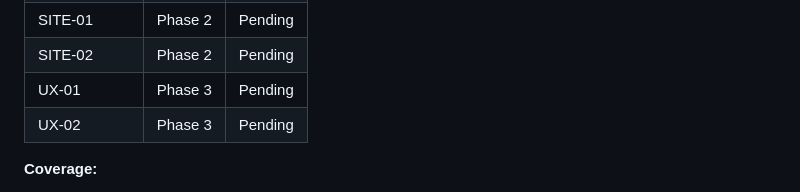
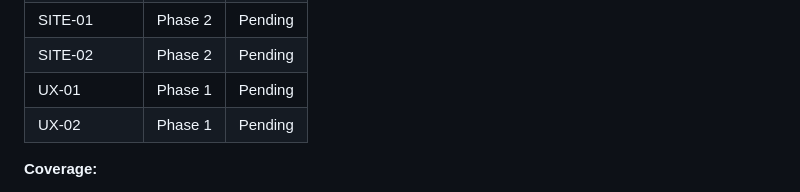
Before and after one commit to agentiversity/web-polisher, a Markdown page: .planning/REQUIREMENTS.md, the part around the change. GitHub-like rendering.

Commit message:
feat: add roadmap, state, and traceability for v1
5 phases: Foundation → Content Detection → LLM Engine → Performance → Quality
16/16 v1 requirements mapped, 17 total plans

```diff
--- a/.planning/REQUIREMENTS.md
+++ b/.planning/REQUIREMENTS.md
@@ -110,8 +110,8 @@ Which phases cover which requirements. Updated during roadmap creation.
 | PERF-03 | Phase 4 | Pending |
 | SITE-01 | Phase 2 | Pending |
 | SITE-02 | Phase 2 | Pending |
-| UX-01 | Phase 3 | Pending |
-| UX-02 | Phase 3 | Pending |
+| UX-01 | Phase 1 | Pending |
+| UX-02 | Phase 1 | Pending |
 
 **Coverage:**
 - v1 requirements: 16 total
```
Also changed, not shown: .planning/ROADMAP.md (added, +116 -0 lines), .planning/STATE.md (added, +75 -0 lines).
